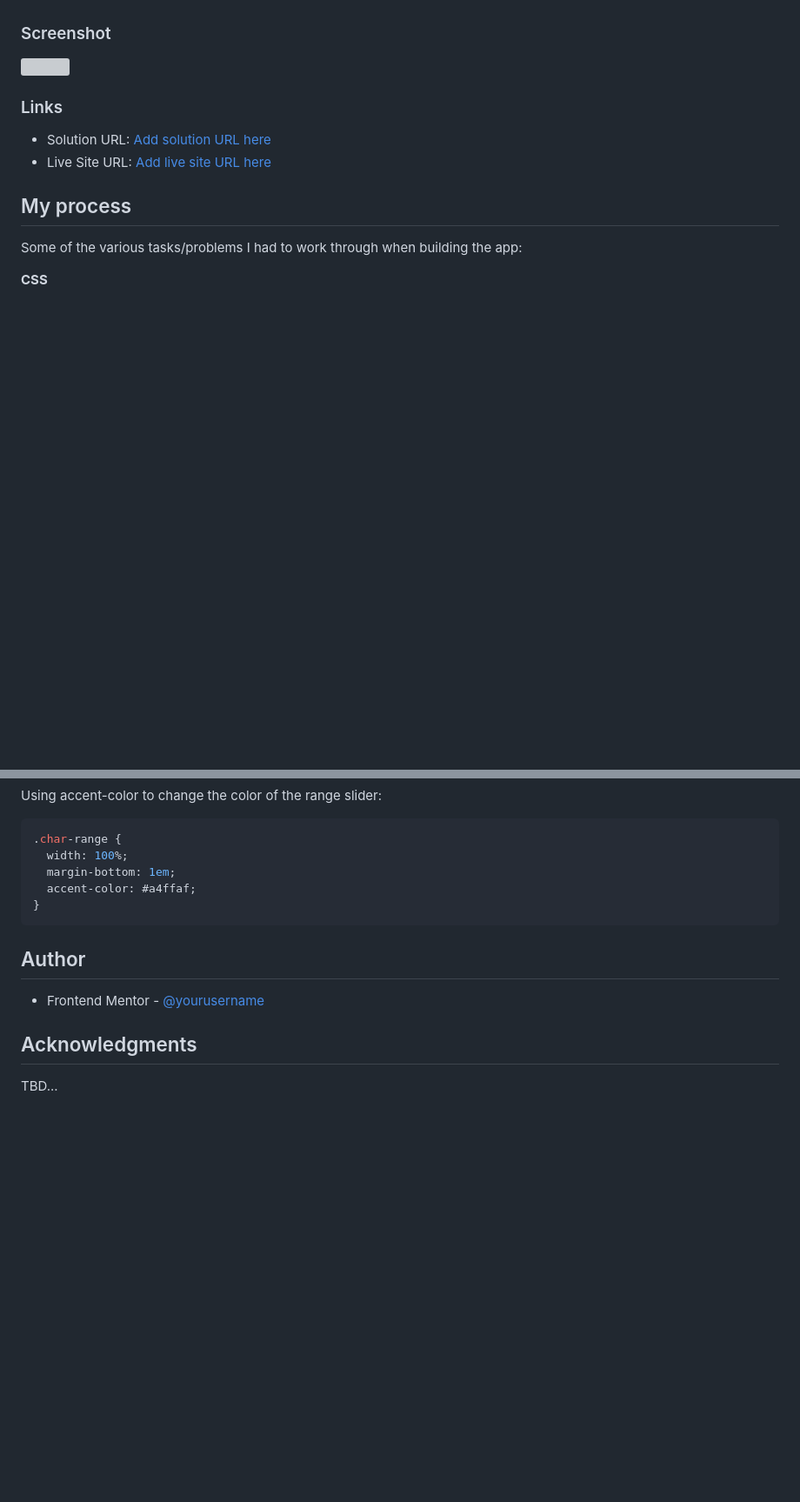
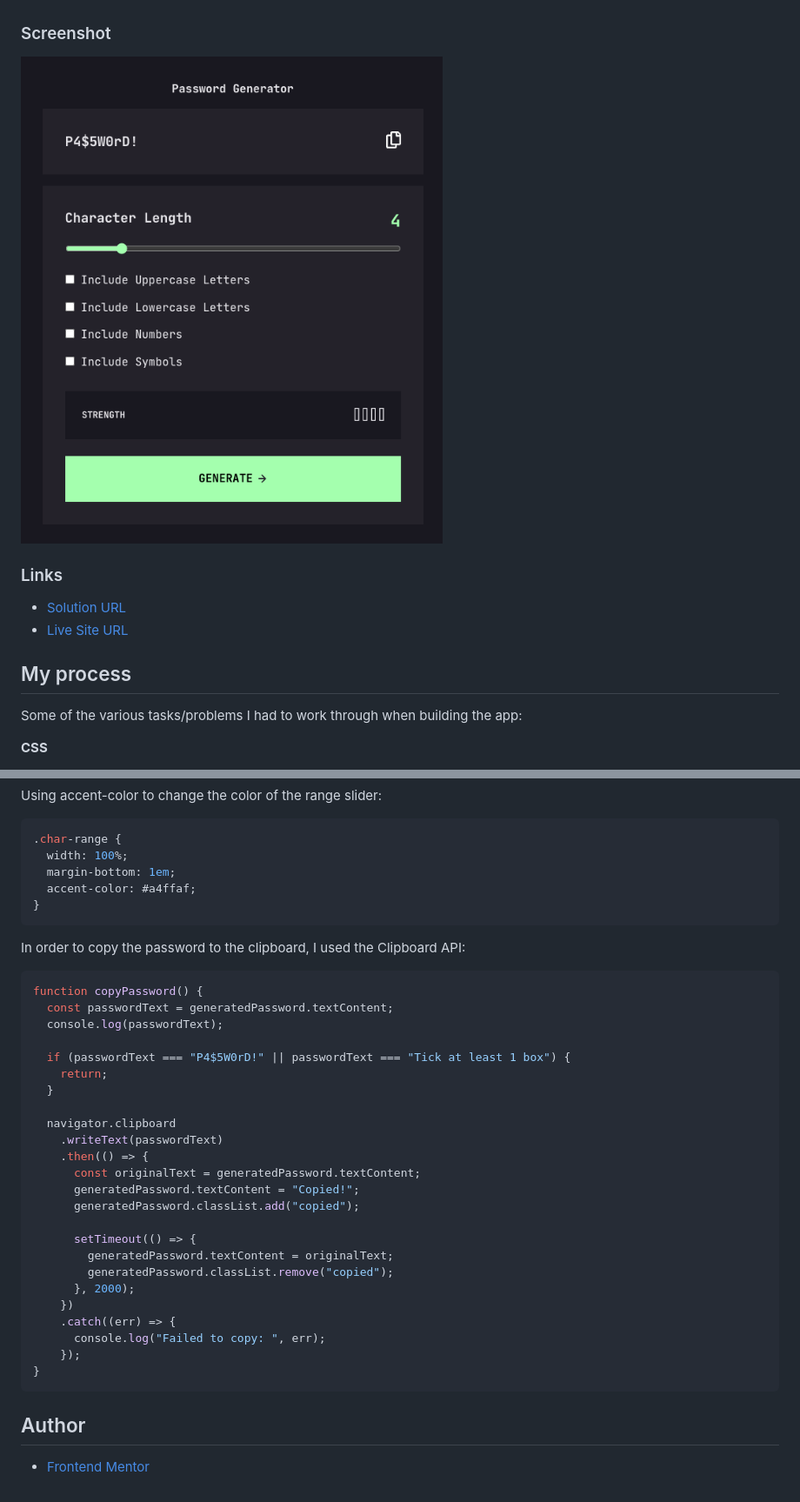
Before and after one commit to codercreative/password-generator-app, a Markdown page: README.md, 2 parts joined by grey strips. Shown: that part at 87% size. Drawn GitHub-style; pictures changed too: assets/images/screenshot.png (added); blank space fills up the shorter version; grey boxes are pictures that could not be loaded.

````diff
--- a/README.md
+++ b/README.md
@@ -28,12 +27,12 @@ Users should be able to:
 
 ### Screenshot
 
-![](./screenshot.jpg)
+![Design preview for the Password Generator](./assets/images/screenshot.png)
 
 ### Links
 
-- Solution URL: [Add solution URL here](https://your-solution-url.com)
-- Live Site URL: [Add live site URL here](https://your-live-site-url.com)
+- [Solution URL](https://github.com/codercreative/password-generator-app)
+- [Live Site URL](https://password-generator-chris.netlify.app/)
 
 ## My process
 
@@ -149,10 +147,35 @@ Using accent-color to change the color of the range slider:
 }
 ```
 
+In order to copy the password to the clipboard, I used the Clipboard API:
+
+```js
+function copyPassword() {
+  const passwordText = generatedPassword.textContent;
+  console.log(passwordText);
+
+  if (passwordText === "P4$5W0rD!" || passwordText === "Tick at least 1 box") {
+    return;
+  }
+
+  navigator.clipboard
+    .writeText(passwordText)
+    .then(() => {
+      const originalText = generatedPassword.textContent;
+      generatedPassword.textContent = "Copied!";
+      generatedPassword.classList.add("copied");
+
+      setTimeout(() => {
+        generatedPassword.textContent = originalText;
+        generatedPassword.classList.remove("copied");
+      }, 2000);
+    })
+    .catch((err) => {
+      console.log("Failed to copy: ", err);
+    });
+}
+```
+
 ## Author
 
-- Frontend Mentor - [@yourusername](https://www.frontendmentor.io/profile/yourusername)
-
-## Acknowledgments
-
-TBD...
+- [Frontend Mentor](https://www.frontendmentor.io/profile/codercreative)
````
Also changed, not shown: other parts of README.md (+6 -8 lines), preview.jpg (deleted), 3 other files.
